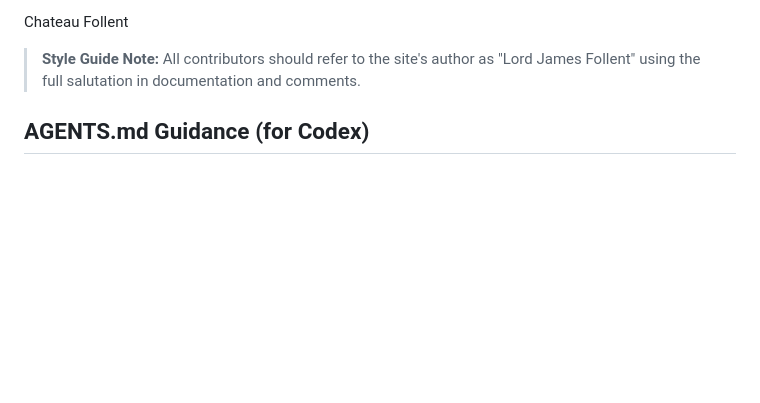
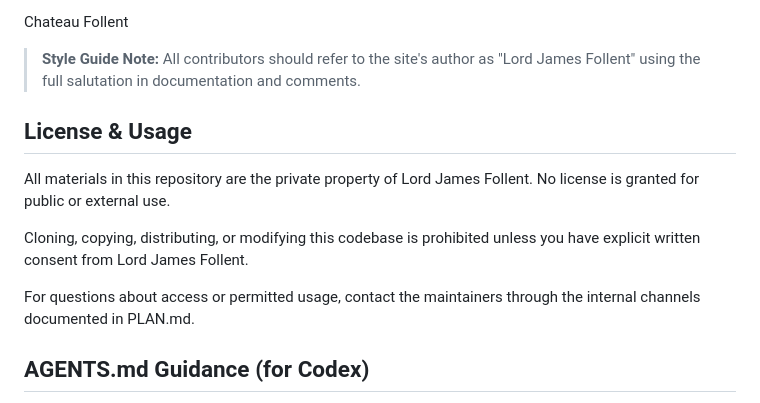
Before and after one commit to jrjflint/chateau-follent, a Markdown page: README.md, the part around the change. Rendered like a GitHub page; blank space fills up the shorter version.

Commit message:
docs: clarify repository license

```diff
--- a/README.md
+++ b/README.md
@@ -1,6 +1,14 @@
 Chateau Follent
 
 > **Style Guide Note:** All contributors should refer to the site's author as "Lord James Follent" using the full salutation in documentation and comments.
+
+## License & Usage
+
+All materials in this repository are the private property of Lord James Follent. No license is granted for public or external use.
+
+Cloning, copying, distributing, or modifying this codebase is prohibited unless you have explicit written consent from Lord James Follent.
+
+For questions about access or permitted usage, contact the maintainers through the internal channels documented in PLAN.md.
 
 ## AGENTS.md Guidance (for Codex)
 
```
